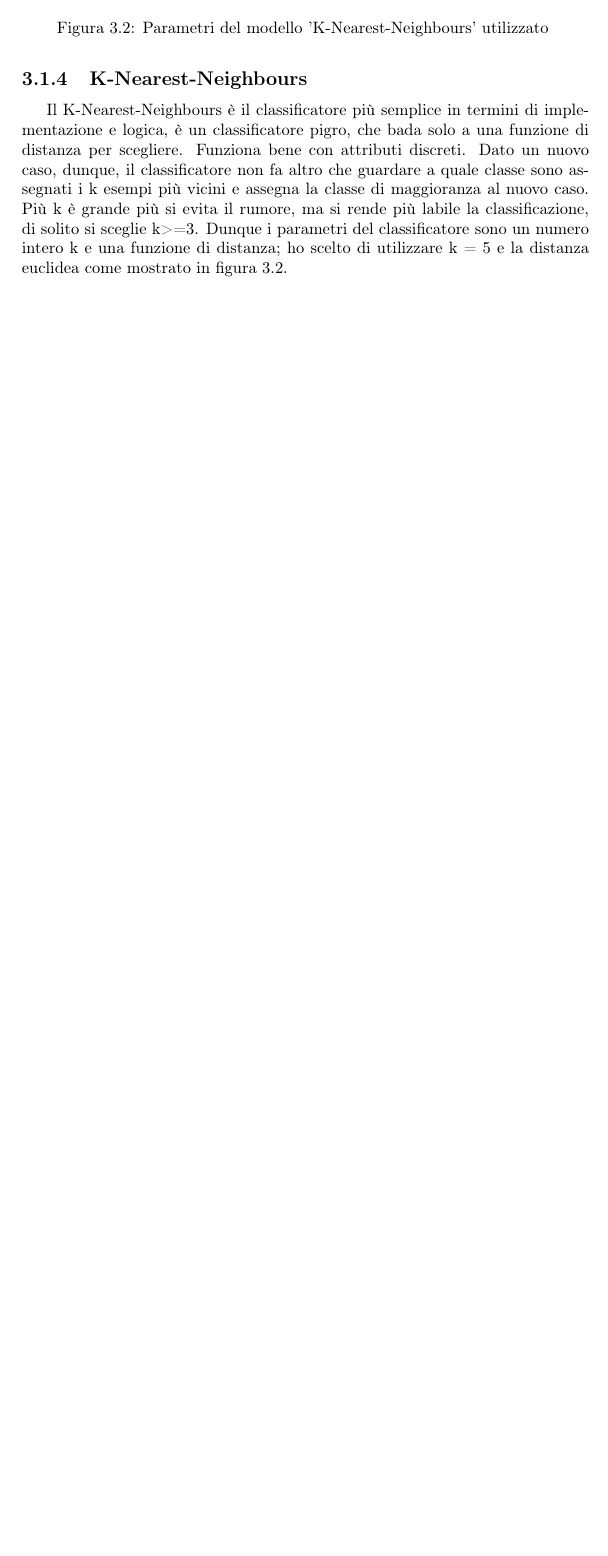
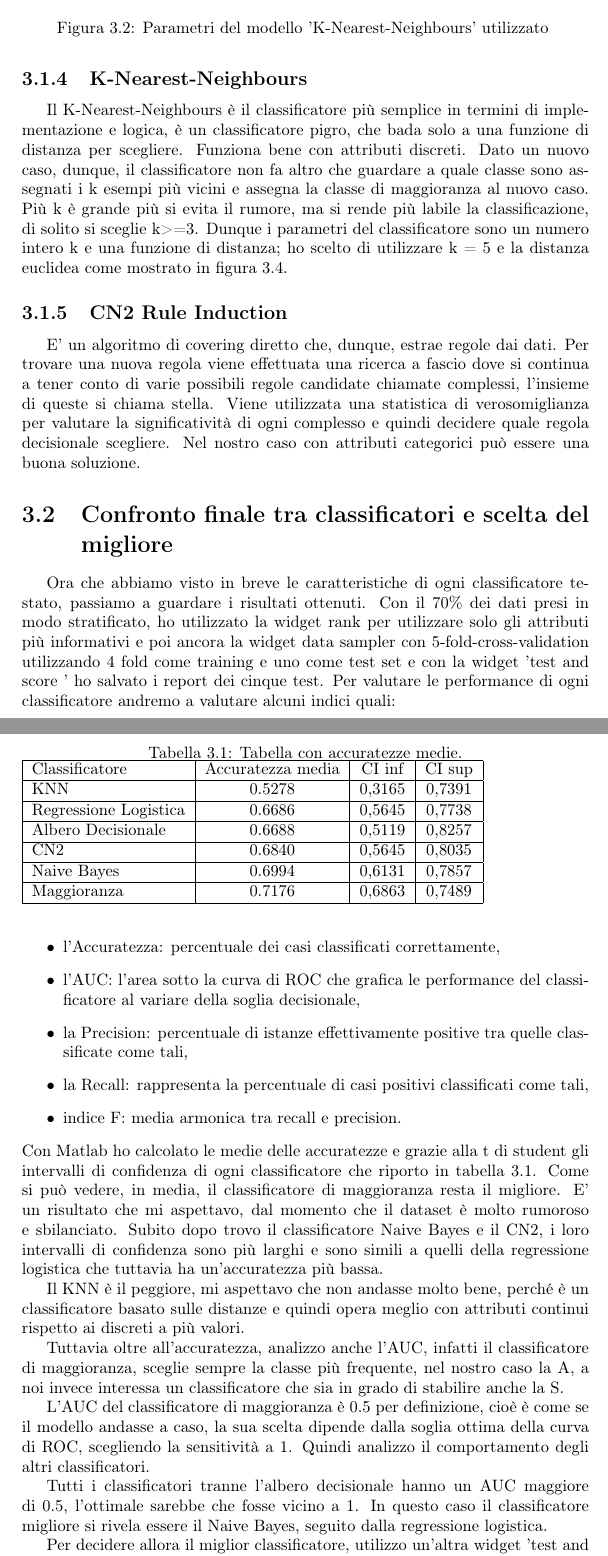
Before and after one commit to Aredhel23/LearningPostOperative, a LaTeX document (PostOperativeRelation/PostOperativeRelation.tex): part of page 12 of 12 before the commit and two parts of pages 12 and 13 of 14 after it, the two joined at a grey line, cut so that both start at the same text, the shorter picture padded with empty space. Compiled offline with pdfLaTeX.

Commit message:
Final Comparison of classifiers

```diff
--- a/PostOperativeRelation/PostOperativeRelation.tex
+++ b/PostOperativeRelation/PostOperativeRelation.tex
@@ -241,5 +241,53 @@ Dato un nuovo caso, dunque, il classificatore non fa altro che guardare a quale
 	\includegraphics[scale = 0.8]{img/Knn.JPG}
 	\caption{Parametri del modello 'K-Nearest-Neighbours' utilizzato }\label{fig:7}
 \end{figure}
+\subsection{CN2 Rule Induction}
+E' un algoritmo di covering diretto che, dunque, estrae regole dai dati. Per trovare una nuova regola viene effettuata una ricerca a fascio dove si continua a tener conto di varie possibili regole candidate chiamate complessi, l'insieme di queste si chiama stella.
+Viene utilizzata una statistica di verosomiglianza per valutare la significatività di ogni complesso e quindi decidere quale regola decisionale scegliere. Nel nostro caso con attributi categorici può essere una buona soluzione.
 
+\section{Confronto finale tra classificatori e scelta del migliore}
+Ora che abbiamo visto in breve le caratteristiche di ogni classificatore testato, passiamo a guardare i risultati ottenuti.
+Con il 70\% dei dati presi in modo stratificato, ho utilizzato la widget rank per utilizzare solo gli attributi più informativi e poi ancora la widget data sampler con 5-fold-cross-validation utilizzando 4 fold come training e uno come test set e con la widget 'test and score ' ho salvato i report dei cinque test.
+Per valutare le performance di ogni classificatore andremo a valutare alcuni indici quali:
+\begin{itemize}
+\item l'Accuratezza: percentuale dei casi classificati correttamente,
+\item l'AUC: l'area sotto la curva di ROC che grafica le performance del classificatore al variare della soglia decisionale,
+\item la Precision:  percentuale di istanze effettivamente positive tra quelle classificate come tali,
+\item la Recall: rappresenta la percentuale di casi positivi classificati come tali,
+\item indice F: media armonica tra recall e precision.
+\end{itemize}
+Con Matlab ho calcolato le medie delle accuratezze e grazie alla t di student gli intervalli di confidenza di ogni classificatore che riporto in tabella \ref{tab:1}.
+\begin{table}
+\caption{Tabella con accuratezze medie.}
+\label{tab:1}
+\begin{tabular}{|l|c|c|c|l|}
+\hline
+Classificatore & Accuratezza media & CI inf  & CI sup\\
+\hline
+KNN & 0.5278 & 0,3165 & 0,7391\\
+\hline
+Regressione Logistica & 0.6686 & 0,5645 & 0,7738\\
+\hline
+Albero Decisionale & 0.6688 & 0,5119 & 0,8257\\
+\hline
+CN2 & 0.6840 & 0,5645 & 0,8035\\
+\hline
+Naive Bayes & 0.6994 & 0,6131 & 0,7857\\
+\hline
+Maggioranza & 0.7176 & 0,6863 & 0,7489\\
+\hline
 
+\end{tabular}
+\end{table}
+Come si può vedere, in media, il classificatore di maggioranza resta il migliore. E' un risultato che mi aspettavo, dal momento che il dataset è molto rumoroso e sbilanciato.
+Subito dopo trovo il classificatore Naive Bayes e il CN2, i loro intervalli di confidenza sono più larghi e sono simili a quelli della regressione logistica che tuttavia ha un'accuratezza più bassa.
+
+ Il KNN è il peggiore, mi aspettavo che non andasse molto bene, perché è un classificatore basato sulle distanze e quindi opera meglio con attributi continui rispetto ai discreti a più valori.
+
+Tuttavia oltre all'accuratezza, analizzo anche l'AUC, infatti il classificatore di maggioranza, sceglie sempre la classe più frequente, nel nostro caso la A, a noi invece interessa un classificatore che sia in grado di stabilire anche la S.
+
+L'AUC del classificatore di maggioranza è 0.5 per definizione, cioè è come se il modello andasse a caso, la sua scelta dipende dalla soglia ottima della curva di ROC, scegliendo la sensitività a 1. Quindi analizzo il comportamento degli altri classificatori.
+
+Tutti i classificatori tranne l'albero decisionale hanno un AUC maggiore di 0.5, l'ottimale sarebbe che fosse vicino a 1. In questo caso il classificatore migliore si rivela essere il Naive Bayes, seguito dalla regressione logistica.
+
+Per decidere allora il miglior classificatore, utilizzo un'altra widget 'test and score' con come test set il 30\% del primo data sampler in modo da assicurarmi l'indipendenza dai training set utilizzato prima, come training set i dati ridotti e come classificatori da valutare il Naive Bayes, la regressione logistica e il CN2.
```
Also changed, not shown: PostOperativeRelation/img/Roc.JPG (added), PostOperativeRelation/img/score.JPG (added), PostOperativeRelation/PostOperativeRelation.tex (34 more changed lines).
